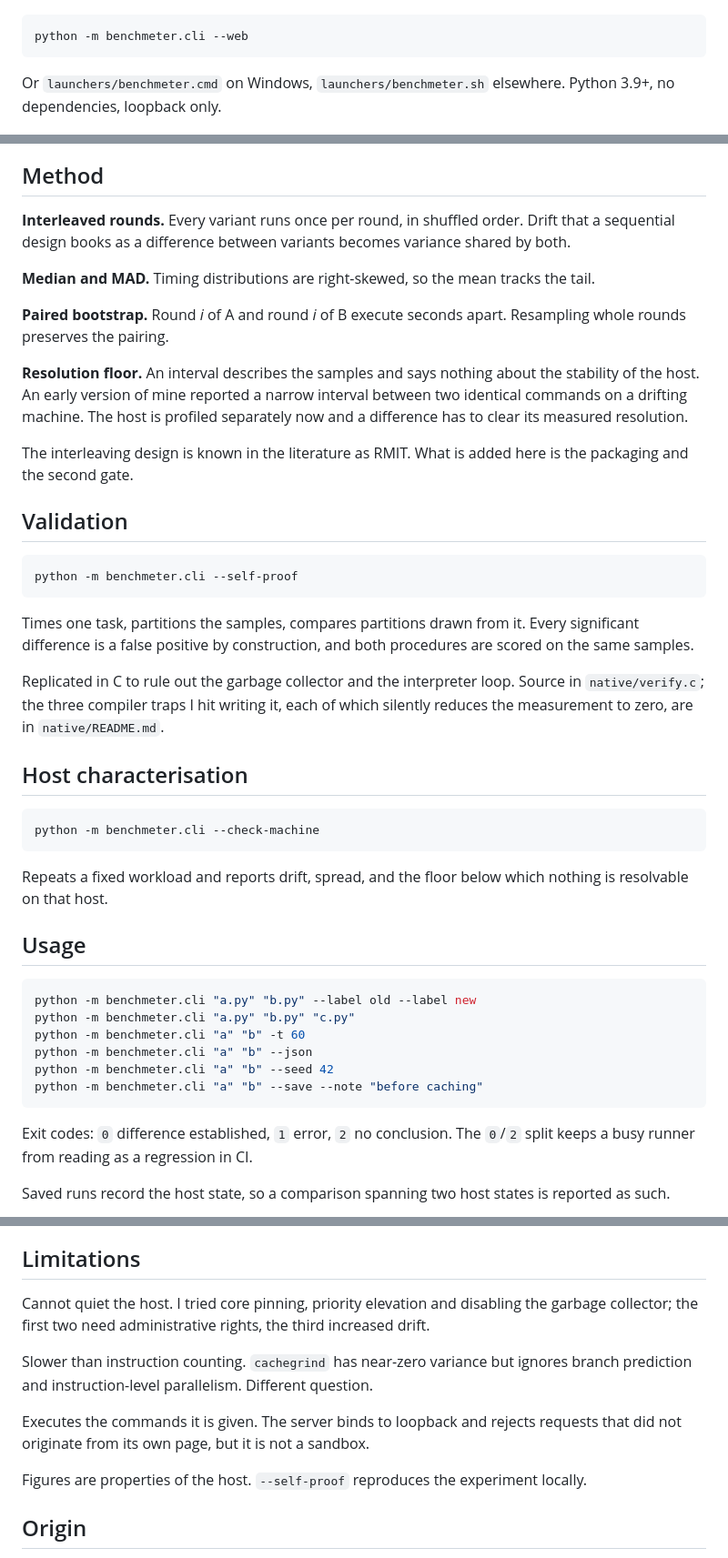
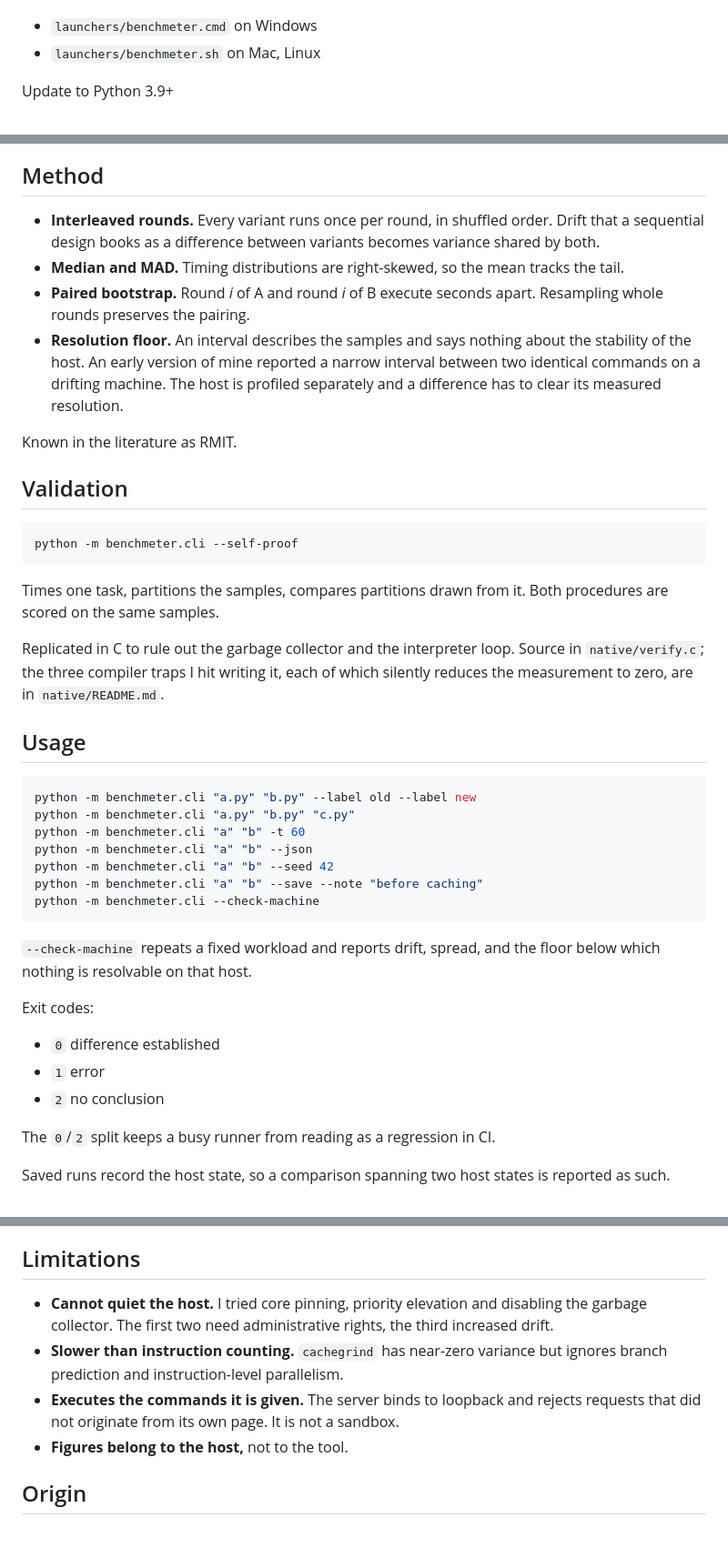
Before and after one commit to XeminoL/benchmeter, a Markdown page: README.md, 3 parts joined by grey strips. Shown at 91% size. Rendered like a GitHub page; blank space fills up the shorter version.

Commit message:
Lay the README out as lists where the content is a list
Launchers, method, exit codes and limitations were all sets of parallel
items written as prose. They are lists now.

Dropped the --web invocation, the architecture caption, and the trailing
line that repeated --self-proof after Validation had already introduced
it. Checked the rendering through GitHub's markdown API first: definition
list syntax is not supported there and emits literal colons.

````diff
--- a/README.md
+++ b/README.md
@@ -6,11 +6,10 @@ Interleaving the variants within each round removes that. Where the data does no
 
 ![The interface after a run](docs/screenshot-light.png)
 
-```
-python -m benchmeter.cli --web
-```
+- `launchers/benchmeter.cmd` on Windows
+- `launchers/benchmeter.sh` on Mac, Linux
 
-Or `launchers/benchmeter.cmd` on Windows, `launchers/benchmeter.sh` elsewhere. Python 3.9+, no dependencies, loopback only.
+Update to Python 3.9+
 
 ![Two identical commands, correctly declared indistinguishable](docs/screenshot-inconclusive.png)
 
@@ -20,15 +19,12 @@ Or `launchers/benchmeter.cmd` on Windows, `launchers/benchmeter.sh` elsewhere. P
 
 ## Method
 
-**Interleaved rounds.** Every variant runs once per round, in shuffled order. Drift that a sequential design books as a difference between variants becomes variance shared by both.
+- **Interleaved rounds.** Every variant runs once per round, in shuffled order. Drift that a sequential design books as a difference between variants becomes variance shared by both.
+- **Median and MAD.** Timing distributions are right-skewed, so the mean tracks the tail.
+- **Paired bootstrap.** Round *i* of A and round *i* of B execute seconds apart. Resampling whole rounds preserves the pairing.
+- **Resolution floor.** An interval describes the samples and says nothing about the stability of the host. An early version of mine reported a narrow interval between two identical commands on a drifting machine. The host is profiled separately and a difference has to clear its measured resolution.
 
-**Median and MAD.** Timing distributions are right-skewed, so the mean tracks the tail.
-
-**Paired bootstrap.** Round *i* of A and round *i* of B execute seconds apart. Resampling whole rounds preserves the pairing.
-
-**Resolution floor.** An interval describes the samples and says nothing about the stability of the host. An early version of mine reported a narrow interval between two identical commands on a drifting machine. The host is profiled separately now and a difference has to clear its measured resolution.
-
-The interleaving design is known in the literature as RMIT. What is added here is the packaging and the second gate.
+Known in the literature as RMIT.
 
 ## Validation
 
@@ -36,17 +32,9 @@ The interleaving design is known in the literature as RMIT. What is added here i
 python -m benchmeter.cli --self-proof
 ```
 
-Times one task, partitions the samples, compares partitions drawn from it. Every significant difference is a false positive by construction, and both procedures are scored on the same samples.
+Times one task, partitions the samples, compares partitions drawn from it. Both procedures are scored on the same samples.
 
 Replicated in C to rule out the garbage collector and the interpreter loop. Source in `native/verify.c`; the three compiler traps I hit writing it, each of which silently reduces the measurement to zero, are in `native/README.md`.
-
-## Host characterisation
-
-```
-python -m benchmeter.cli --check-machine
-```
-
-Repeats a fixed workload and reports drift, spread, and the floor below which nothing is resolvable on that host.
 
 ## Usage
 
@@ -57,9 +45,18 @@ python -m benchmeter.cli "a" "b" -t 60
 python -m benchmeter.cli "a" "b" --json
 python -m benchmeter.cli "a" "b" --seed 42
 python -m benchmeter.cli "a" "b" --save --note "before caching"
+python -m benchmeter.cli --check-machine
 ```
 
-Exit codes: `0` difference established, `1` error, `2` no conclusion. The `0`/`2` split keeps a busy runner from reading as a regression in CI.
+`--check-machine` repeats a fixed workload and reports drift, spread, and the floor below which nothing is resolvable on that host.
+
+Exit codes:
+
+- `0` difference established
+- `1` error
+- `2` no conclusion
+
+The `0`/`2` split keeps a busy runner from reading as a regression in CI.
 
 Saved runs record the host state, so a comparison spanning two host states is reported as such.
 
@@ -75,13 +72,10 @@ python -m unittest discover tests
 
 ## Limitations
 
-Cannot quiet the host. I tried core pinning, priority elevation and disabling the garbage collector; the first two need administrative rights, the third increased drift.
-
-Slower than instruction counting. `cachegrind` has near-zero variance but ignores branch prediction and instruction-level parallelism. Different question.
-
-Executes the commands it is given. The server binds to loopback and rejects requests that did not originate from its own page, but it is not a sandbox.
-
-Figures are properties of the host. `--self-proof` reproduces the experiment locally.
+- **Cannot quiet the host.** I tried core pinning, priority elevation and disabling the garbage collector. The first two need administrative rights, the third increased drift.
+- **Slower than instruction counting.** `cachegrind` has near-zero variance but ignores branch prediction and instruction-level parallelism.
+- **Executes the commands it is given.** The server binds to loopback and rejects requests that did not originate from its own page. It is not a sandbox.
+- **Figures belong to the host,** not to the tool.
 
 ## Origin
 
````
Also changed, not shown: other parts of README.md (+1 -1 lines).
